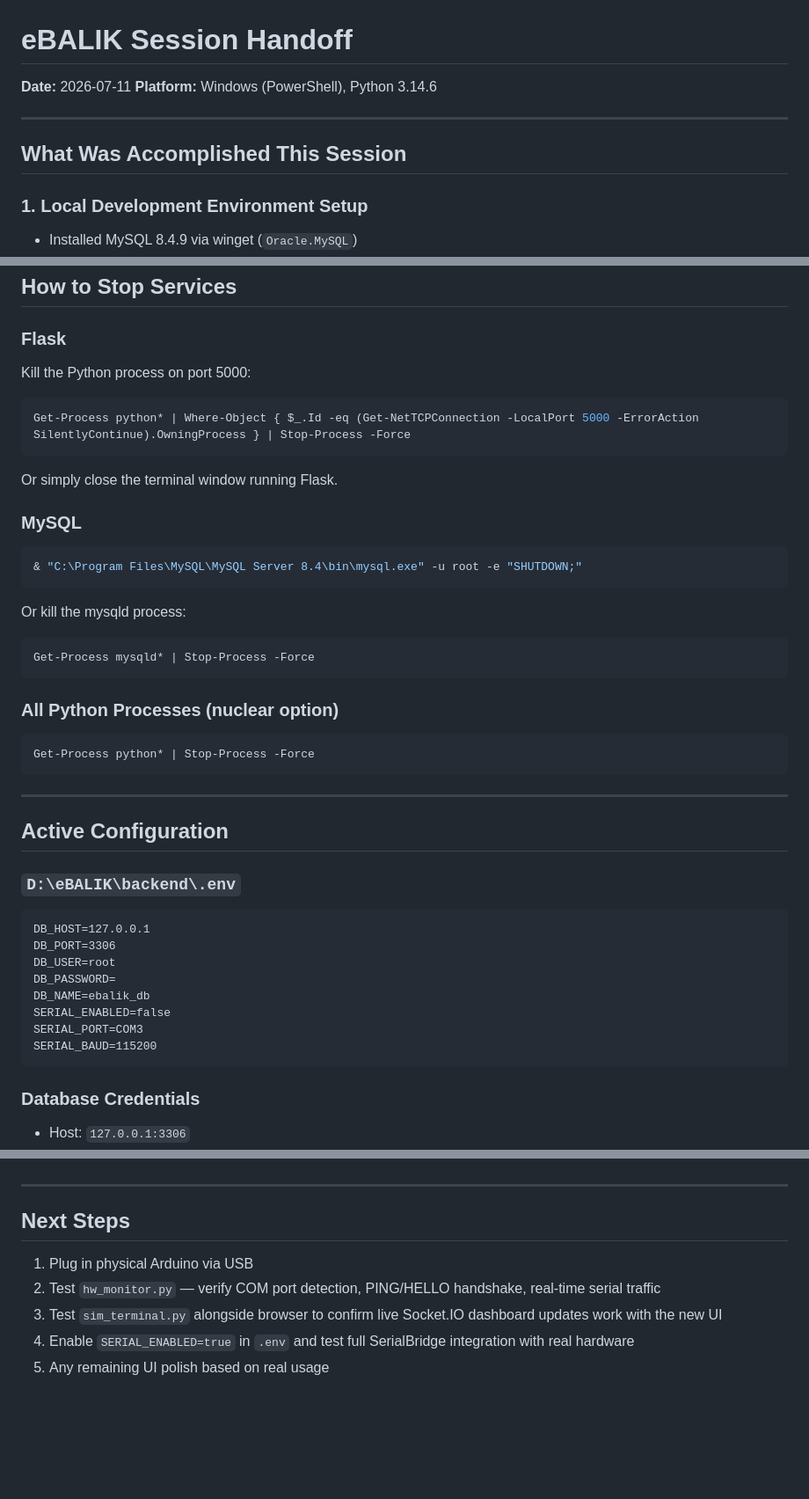
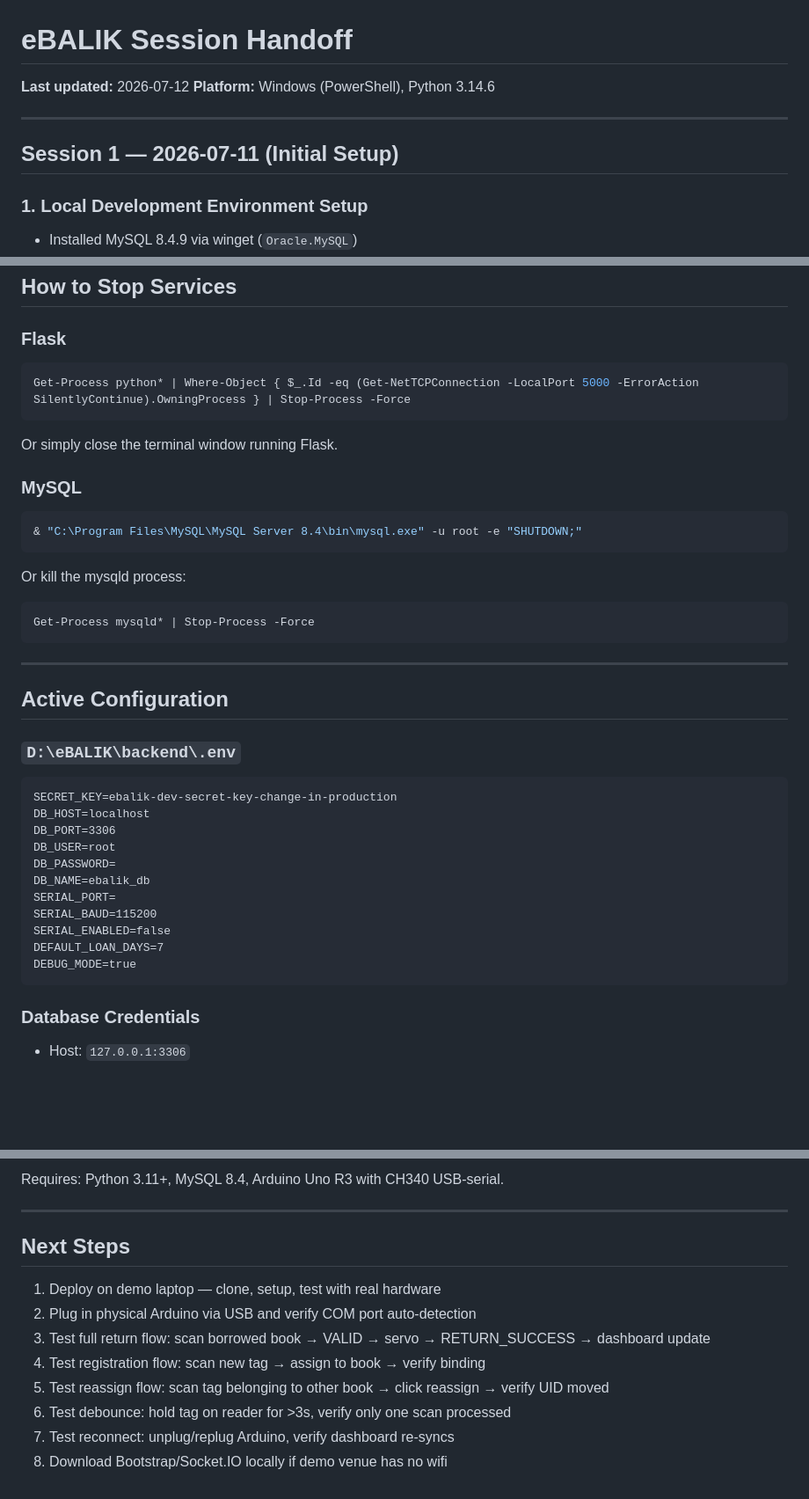
Before and after one commit to vinsu-hub/eBALIK, a Markdown page: SESSION_HANDOFF.md, 3 parts joined by grey strips. Shown at 88% size. Drawn GitHub-style; blank space fills up the shorter version.

````diff
--- a/SESSION_HANDOFF.md
+++ b/SESSION_HANDOFF.md
@@ -1,11 +1,11 @@
 # eBALIK Session Handoff
 
-**Date:** 2026-07-11
+**Last updated:** 2026-07-12
 **Platform:** Windows (PowerShell), Python 3.14.6
 
 ---
 
-## What Was Accomplished This Session
+## Session 1 — 2026-07-11 (Initial Setup)
 
 ### 1. Local Development Environment Setup
 - Installed MySQL 8.4.9 via winget (`Oracle.MySQL`)
@@ -89,7 +137,6 @@ Flask will be available at `http://localhost:5000`
 ## How to Stop Services
 
 ### Flask
-Kill the Python process on port 5000:
 ```powershell
 Get-Process python* | Where-Object { $_.Id -eq (Get-NetTCPConnection -LocalPort 5000 -ErrorAction SilentlyContinue).OwningProcess } | Stop-Process -Force
 ```
@@ -104,25 +151,23 @@ Or kill the mysqld process:
 Get-Process mysqld* | Stop-Process -Force
 ```
 
-### All Python Processes (nuclear option)
-```powershell
-Get-Process python* | Stop-Process -Force
-```
-
 ---
 
 ## Active Configuration
 
 ### `D:\eBALIK\backend\.env`
 ```
-DB_HOST=127.0.0.1
+SECRET_KEY=ebalik-dev-secret-key-change-in-production
+DB_HOST=localhost
 DB_PORT=3306
 DB_USER=root
 DB_PASSWORD=
 DB_NAME=ebalik_db
+SERIAL_PORT=
+SERIAL_BAUD=115200
 SERIAL_ENABLED=false
-SERIAL_PORT=COM3
-SERIAL_BAUD=115200
+DEFAULT_LOAN_DAYS=7
+DEBUG_MODE=true
 ```
 
 ### Database Credentials
@@ -175,10 +245,14 @@ SERIAL_BAUD=115200
+Requires: Python 3.11+, MySQL 8.4, Arduino Uno R3 with CH340 USB-serial.
 
 ---
 
 ## Next Steps
 
-1. Plug in physical Arduino via USB
-2. Test `hw_monitor.py` — verify COM port detection, PING/HELLO handshake, real-time serial traffic
-3. Test `sim_terminal.py` alongside browser to confirm live Socket.IO dashboard updates work with the new UI
-4. Enable `SERIAL_ENABLED=true` in `.env` and test full SerialBridge integration with real hardware
-5. Any remaining UI polish based on real usage
+1. Deploy on demo laptop — clone, setup, test with real hardware
+2. Plug in physical Arduino via USB and verify COM port auto-detection
+3. Test full return flow: scan borrowed book → VALID → servo → RETURN_SUCCESS → dashboard update
+4. Test registration flow: scan new tag → assign to book → verify binding
+5. Test reassign flow: scan tag belonging to other book → click reassign → verify UID moved
+6. Test debounce: hold tag on reader for >3s, verify only one scan processed
+7. Test reconnect: unplug/replug Arduino, verify dashboard re-syncs
+8. Download Bootstrap/Socket.IO locally if demo venue has no wifi
````
Also changed, not shown: other parts of SESSION_HANDOFF.md (+97 -24 lines).
